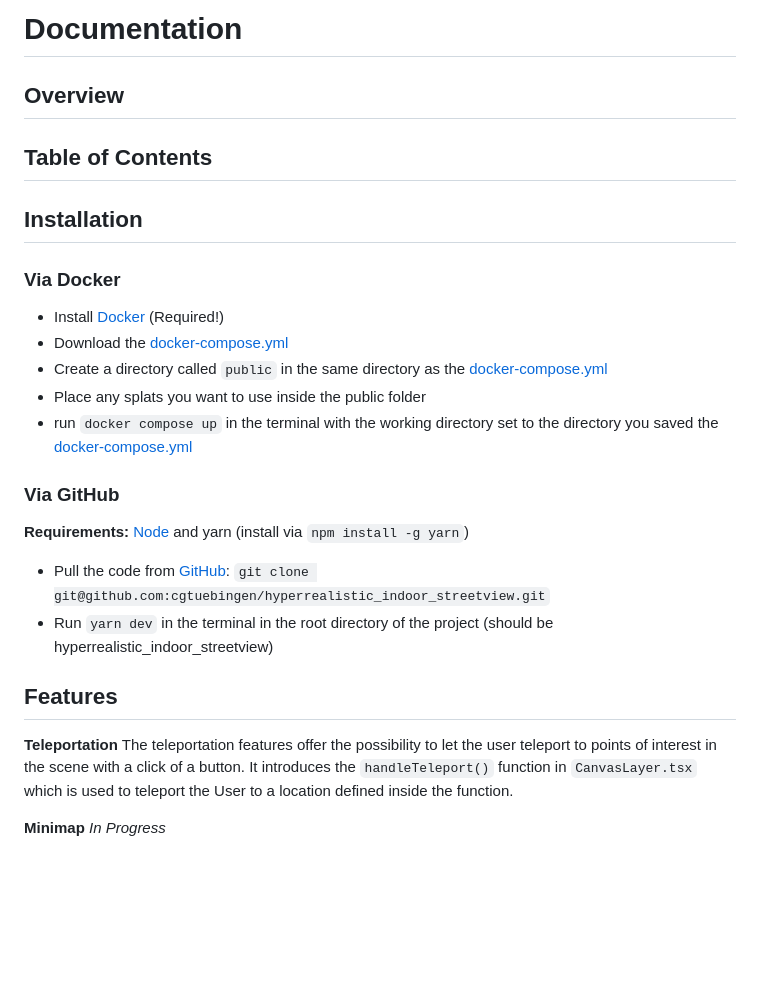
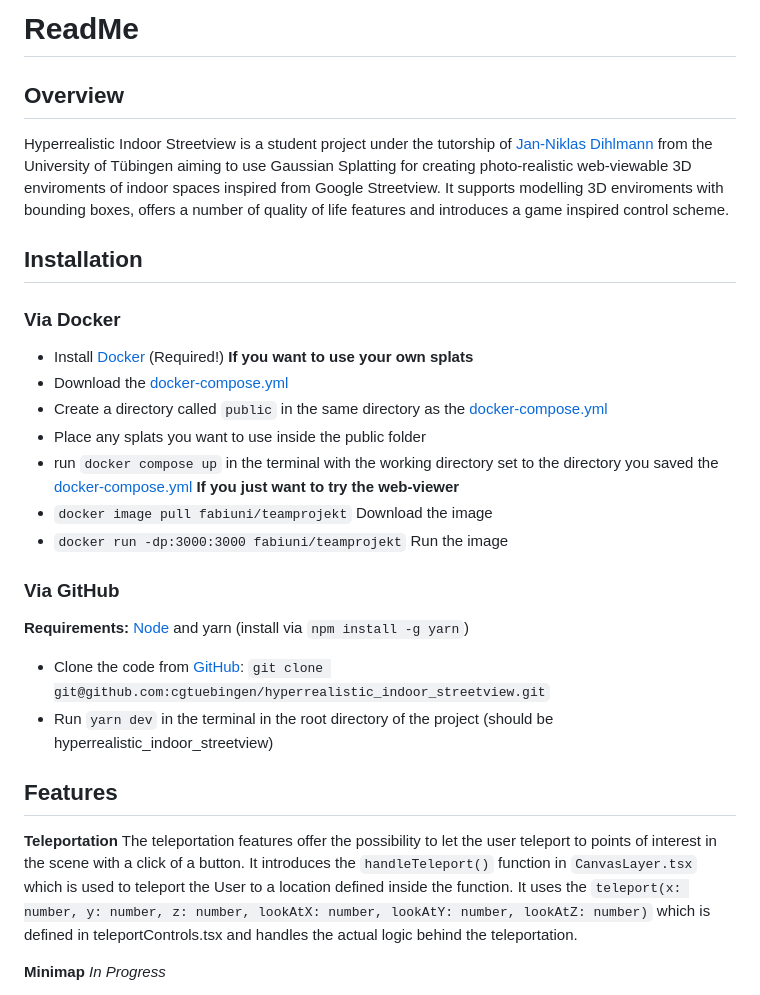
Before and after one commit to cgtuebingen/hyperrealistic_indoor_streetview, a Markdown page: documentation.md, the part around one of its changes. GitHub-like rendering; blank space fills up the shorter version.

```diff
--- a/documentation.md
+++ b/documentation.md
@@ -1,29 +1,31 @@
-# Documentation
+# ReadMe
 ## Overview
-
-## Table of Contents
+Hyperrealistic Indoor Streetview is a student project under the tutorship of [Jan-Niklas Dihlmann](https://github.com/JDihlmann) from the University of Tübingen aiming to use Gaussian Splatting for creating photo-realistic web-viewable 3D enviroments of indoor spaces inspired from Google Streetview. It supports modelling 3D enviroments with bounding boxes, offers a number of quality of life features and introduces a game inspired control scheme.
 
 ## Installation
 
 ### Via Docker
 - Install [Docker](https://www.docker.com/) (Required!)
+**If you want to use your own splats**
 - Download the [docker-compose.yml](https://github.com/cgtuebingen/hyperrealistic_indoor_streetview/blob/e70b5098cc485d6f7ac06f7e6e20f7c50f8afe00/docker-compose.yml)
 - Create a directory called `public` in the same directory as the [docker-compose.yml](https://github.com/cgtuebingen/hyperrealistic_indoor_streetview/blob/e70b5098cc485d6f7ac06f7e6e20f7c50f8afe00/docker-compose.yml)
 - Place any splats you want to use inside the public folder
 - run `docker compose up` in the terminal with the working directory set to the directory you saved the [docker-compose.yml](https://github.com/cgtuebingen/hyperrealistic_indoor_streetview/blob/e70b5098cc485d6f7ac06f7e6e20f7c50f8afe00/docker-compose.yml)
+**If you just want to try the web-viewer**
+- `docker image pull fabiuni/teamprojekt` Download the image
+- `docker run -dp:3000:3000 fabiuni/teamprojekt` Run the image
+
 
 ### Via GitHub
 **Requirements:** [Node](https://nodejs.org/en) and yarn (install via `npm install -g yarn`)
-- Pull the code from [GitHub](https://github.com/cgtuebingen/hyperrealistic_indoor_streetview): `git clone git@github.com:cgtuebingen/hyperrealistic_indoor_streetview.git`
+- Clone the code from [GitHub](https://github.com/cgtuebingen/hyperrealistic_indoor_streetview): `git clone git@github.com:cgtuebingen/hyperrealistic_indoor_streetview.git`
 - Run `yarn dev` in the terminal in the root directory of the project (should be hyperrealistic_indoor_streetview)
-
-
 
 ## Features
 
 **Teleportation**
 The teleportation features offer the possibility to let the user teleport to points of interest in the scene with a click of a button.
-It introduces the `handleTeleport()` function in `CanvasLayer.tsx` which is used to teleport the User to a location defined inside the function.
+It introduces the `handleTeleport()` function in `CanvasLayer.tsx` which is used to teleport the User to a location defined inside the function. It uses the `teleport(x: number, y: number, z: number, lookAtX: number, lookAtY: number, lookAtZ: number)` which is defined in teleportControls.tsx and handles the actual logic behind the teleportation.
 
 
 **Minimap**
```
Also changed, not shown: other parts of documentation.md (+32 -6 lines).
